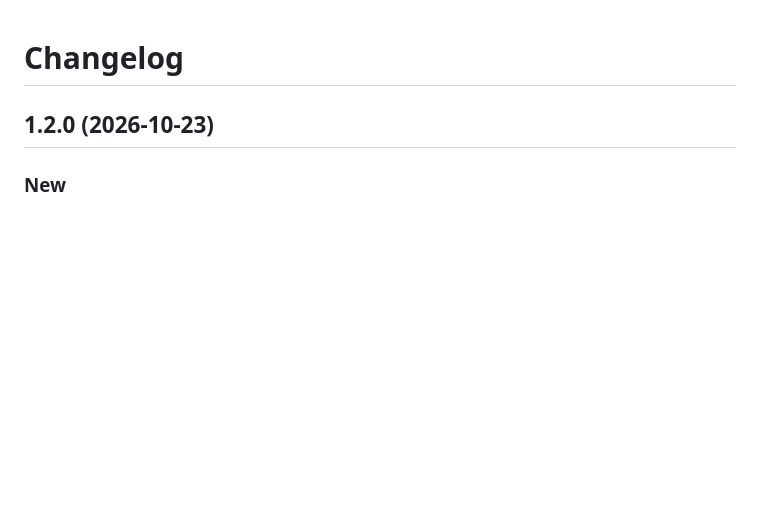
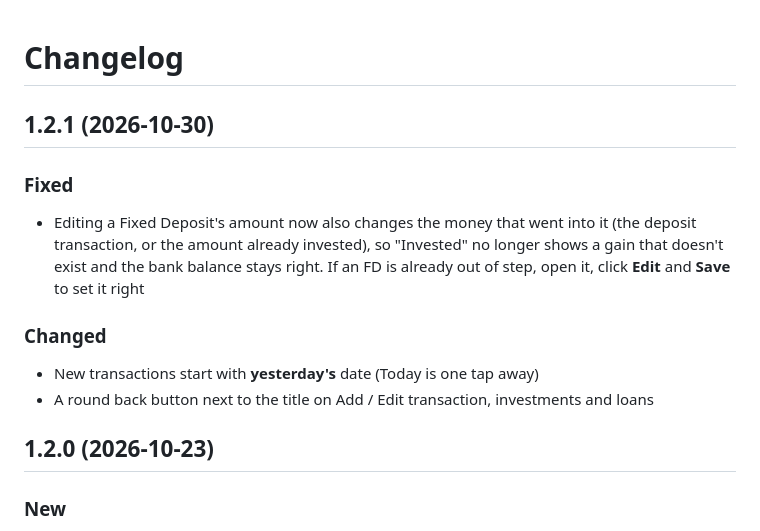
Before and after one commit to aravind-muraleedharan/kanakku-pusthakam, a Markdown page: CHANGELOG.md, the part around the change. GitHub-like rendering; blank space fills up the shorter version.

```diff
--- a/CHANGELOG.md
+++ b/CHANGELOG.md
@@ -1,4 +1,15 @@
 # Changelog
+
+## 1.2.1 (2026-10-30)
+
+### Fixed
+- Editing a Fixed Deposit's amount now also changes the money that went into it (the deposit transaction, or the
+  amount already invested), so "Invested" no longer shows a gain that doesn't exist and the bank balance stays right.
+  If an FD is already out of step, open it, click **Edit** and **Save** to set it right
+
+### Changed
+- New transactions start with **yesterday's** date (Today is one tap away)
+- A round back button next to the title on Add / Edit transaction, investments and loans
 
 ## 1.2.0 (2026-10-23)
 
```
Also changed, not shown: README.md (+1 -1 lines), docs/screenshots/add-entry.png, 8 other files.
